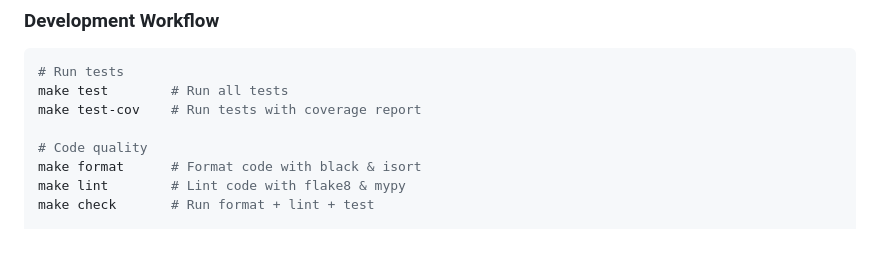
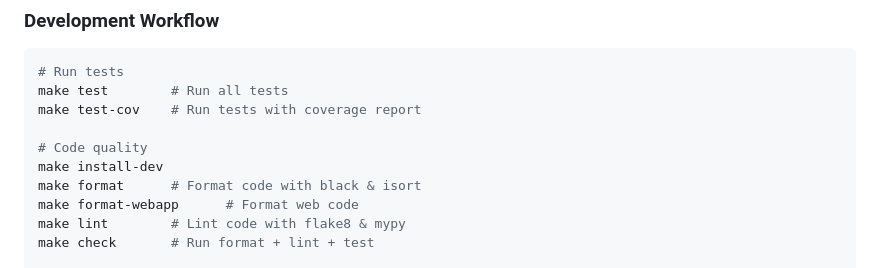
Before and after one commit to antolinij/matt, a Markdown page: README.md, the part around the change. Rendered like a GitHub page; blank space fills up the shorter version.

```diff
--- a/README.md
+++ b/README.md
@@ -789,7 +789,9 @@ make test        # Run all tests
 make test-cov    # Run tests with coverage report
 
 # Code quality
+make install-dev
 make format      # Format code with black & isort
+make format-webapp      # Format web code
 make lint        # Lint code with flake8 & mypy
 make check       # Run format + lint + test
 
```
